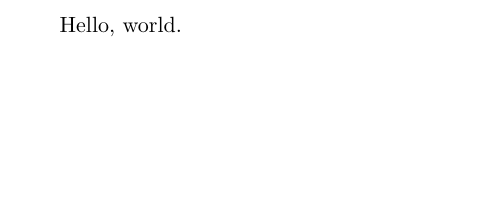
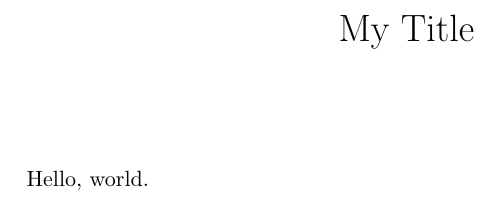
Before and after one commit to eddien24/nix-templates, a LaTeX document (tex/src/index.tex, which reads tex/src/boilerplate.sty): part of the page, cut at the place of the change, the shorter picture padded with empty space. Compiled offline with pdfLaTeX.

Commit message:
add boilerplate sty

```diff
--- /dev/null
+++ b/tex/src/boilerplate.sty
@@ -0,0 +1,23 @@
+% Packages
+\RequirePackage{amsmath, amssymb, amsfonts}
+
+% No indenting in sections unless explicitly noted
+\newlength\tindent
+\setlength{\tindent}{\parindent}
+\setlength{\parindent}{0pt}
+\renewcommand{\indent}{\hspace*{\tindent}}
+
+% Better implies
+\renewcommand{\implies}{\rightarrow}
+
+% Note macros
+\newcommand{\defn}{\textbf{Def:} }
+\newcommand{\ex}{\textbf{Ex:} }
+
+% Nice shortcuts
+\newcommand{\R}{\mathbb{R}}
+\newcommand{\N}{\mathbb{N}}
+\newcommand{\Z}{\mathbb{Z}}
+\newcommand{\Q}{\mathbb{Q}}
+\newcommand{\PP}{\mathbb{P}}
+\newcommand{\pow}{{\mathcal{P}}}
--- a/tex/src/index.tex
+++ b/tex/src/index.tex
@@ -1,6 +1,11 @@
 \documentclass{article}
+\RequirePackage{boilerplate}
 \title{My Title}
+\author{}
+\date{}
+
 \begin{document}
+\maketitle
 
 Hello, world.
 
```
Also changed, not shown: 2 other files.
